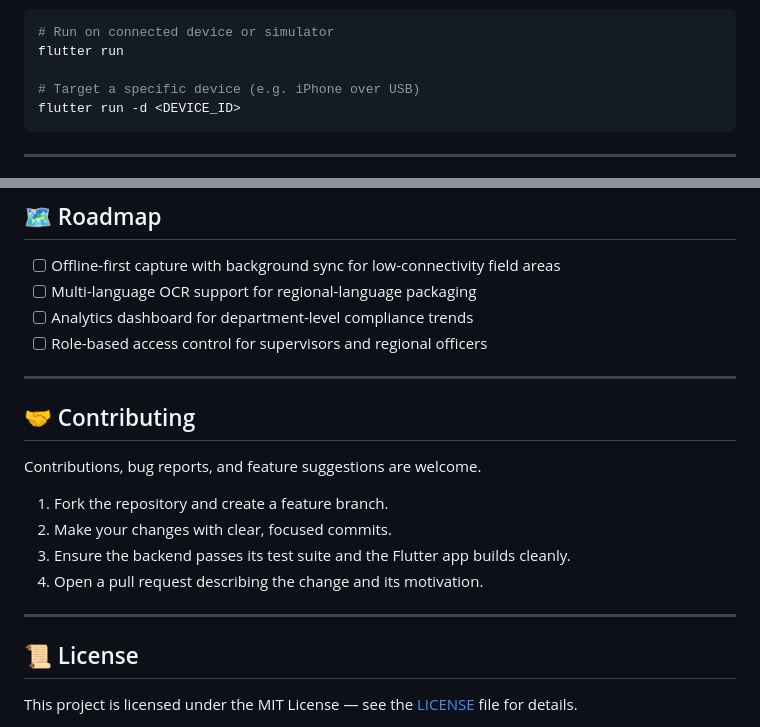
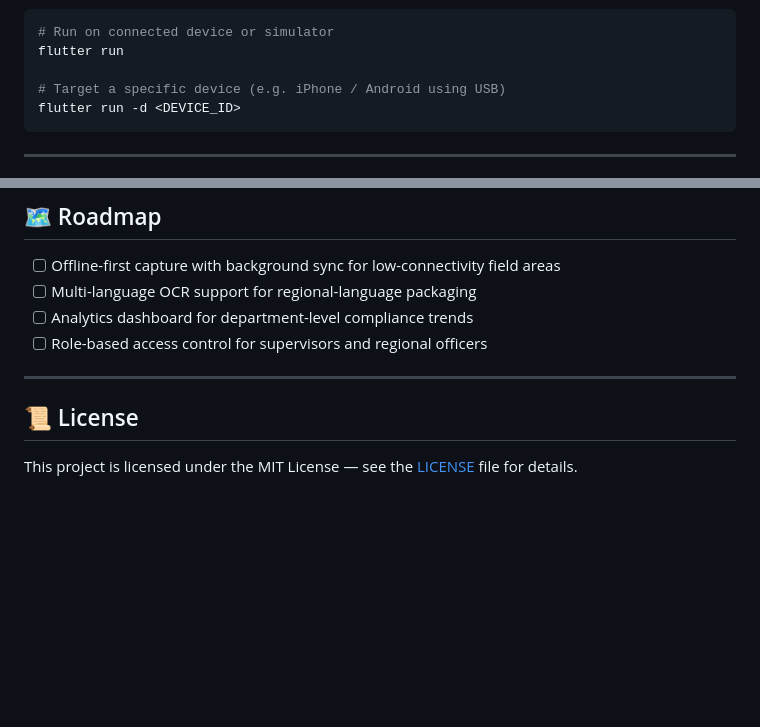
Before and after one commit to YashBarfa0603/parakh, a Markdown page: README.md, 2 parts joined by grey strips. GitHub-like rendering; blank space fills up the shorter version.

Commit message:
Revise README for device targeting and contributions
Updated device targeting instructions and removed contributing section.

````diff
--- a/README.md
+++ b/README.md
@@ -213,7 +213,7 @@ Run the app:
 # Run on connected device or simulator
 flutter run
 
-# Target a specific device (e.g. iPhone over USB)
+# Target a specific device (e.g. iPhone / Android using USB)
 flutter run -d <DEVICE_ID>
 ```
 
@@ -253,15 +253,6 @@ Core endpoint groups exposed by the backend:
 - [ ] Role-based access control for supervisors and regional officers
 ---
 
-## 🤝 Contributing
-
-Contributions, bug reports, and feature suggestions are welcome.
-
-1. Fork the repository and create a feature branch.
-2. Make your changes with clear, focused commits.
-3. Ensure the backend passes its test suite and the Flutter app builds cleanly.
-4. Open a pull request describing the change and its motivation.
----
 
 ## 📜 License
 
````
